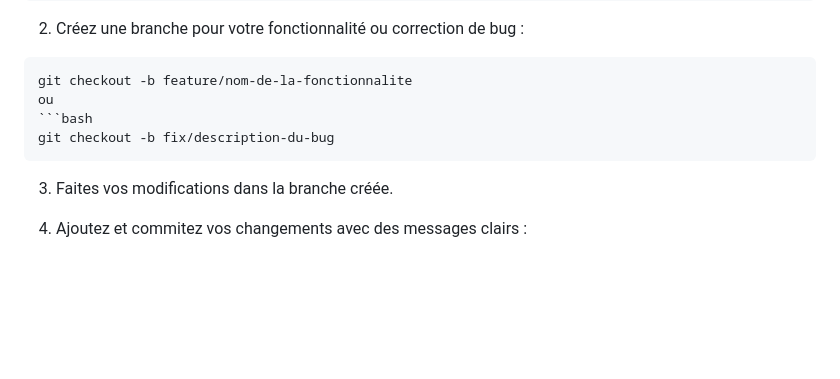
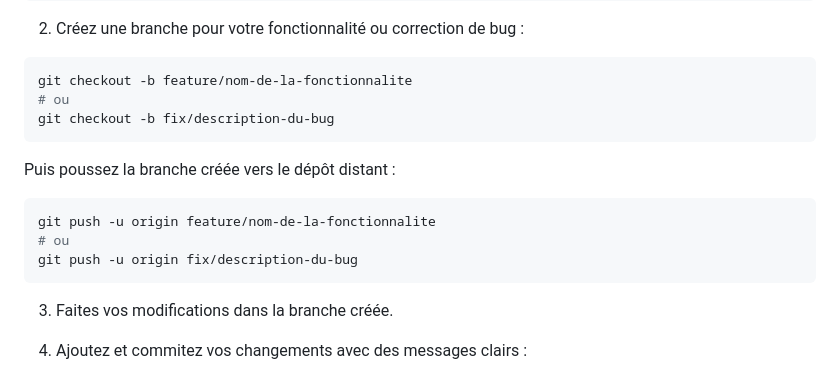
Before and after one commit to itaharbo00/webserv, a Markdown page: CONTRIBUTING.md, the part around the change. Drawn GitHub-style; blank space fills up the shorter version.

Commit message:
docs: CONTRIBUTING.md add (push created branch)

````diff
--- a/CONTRIBUTING.md
+++ b/CONTRIBUTING.md
@@ -51,9 +51,15 @@ git pull origin dev
 
 ```bash
 git checkout -b feature/nom-de-la-fonctionnalite
-ou
+# ou
+git checkout -b fix/description-du-bug
+```
+Puis poussez la branche créée vers le dépôt distant :
+
 ```bash
-git checkout -b fix/description-du-bug
+git push -u origin feature/nom-de-la-fonctionnalite
+# ou
+git push -u origin fix/description-du-bug
 ```
 
 3. Faites vos modifications dans la branche créée.
````
